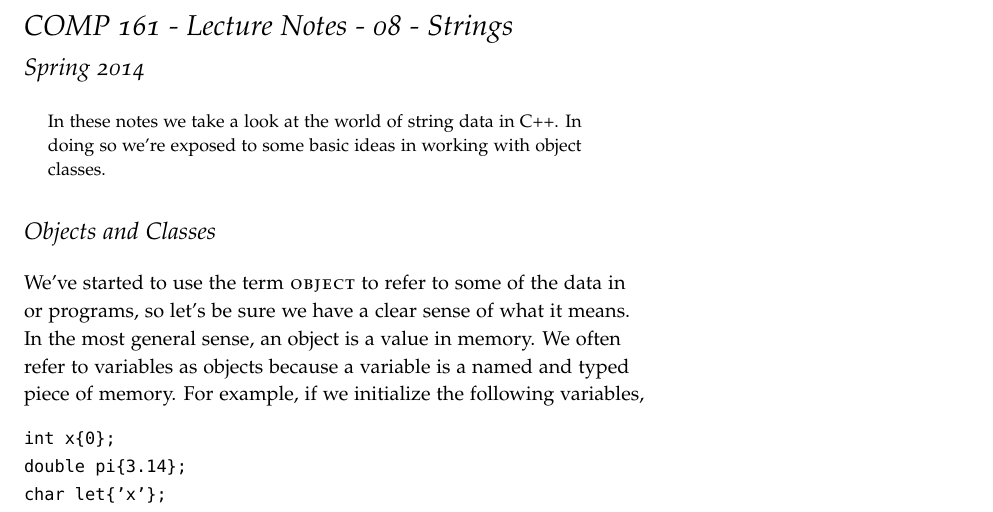
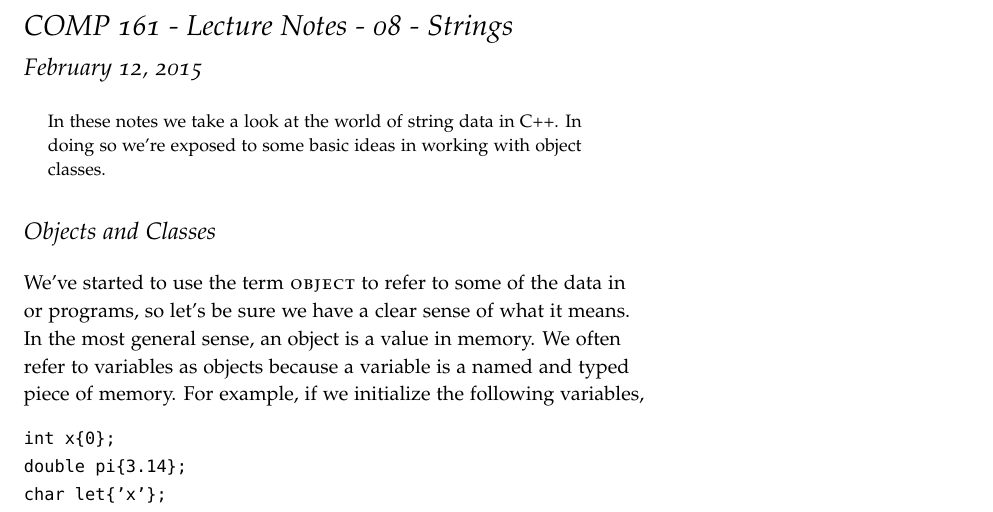
Before and after one commit to jlmayfield/MC-COMP161, a LaTeX document (Lecture_Notes/comp161-lectureNotes-08.tex): part of page 1 of 8, cut so that both start at the same text. Compiled offline with pdfLaTeX.

Commit message:
Date fix for LN8

```diff
--- a/Lecture_Notes/comp161-lectureNotes-08.tex
+++ b/Lecture_Notes/comp161-lectureNotes-08.tex
@@ -7,7 +7,6 @@
 
 
 \title{COMP 161 - Lecture Notes - 08 - Strings}
-\date{Spring 2014}
 
 \begin{document}
 \maketitle
```
Also changed, not shown: Lecture_Notes/comp161-lectureNotes-08.pdf.
